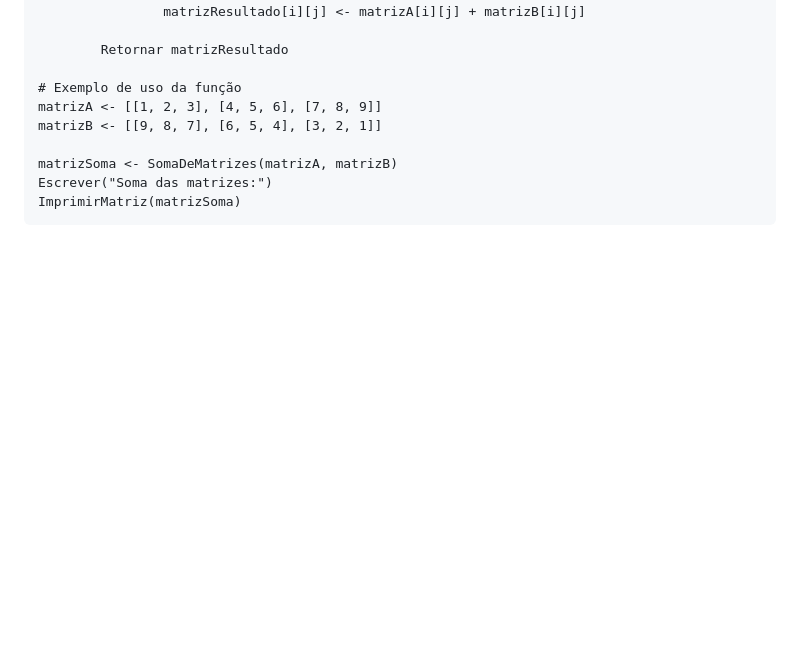
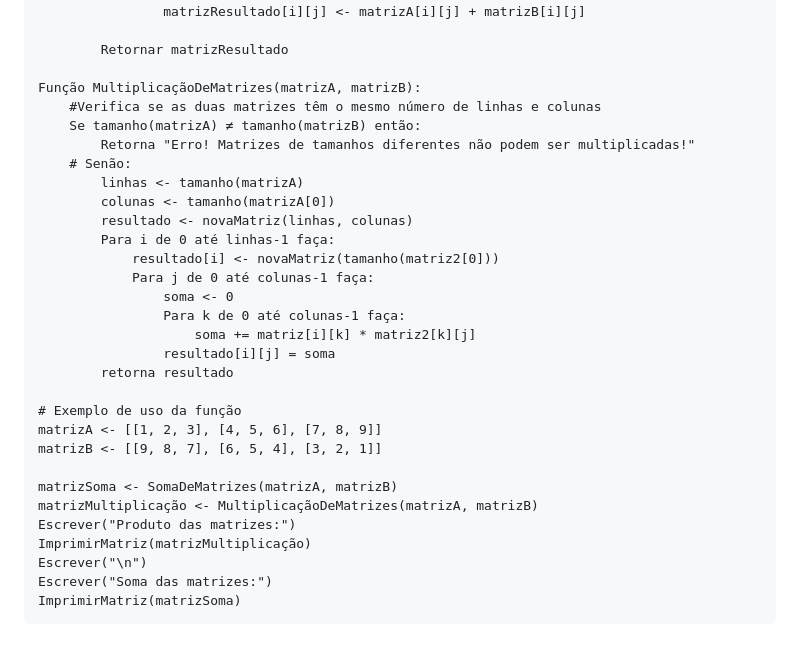
Before and after one commit to felipezillo/inteli, a Markdown page: AUTO_ESTUDO_EXERCICIOS/semana_07/lista_02.md, the part around the change. Drawn GitHub-style; blank space fills up the shorter version.

Commit message:
Update lista_02.md
Lista 02 pronta e finalizada

````diff
--- a/AUTO_ESTUDO_EXERCICIOS/semana_07/lista_02.md
+++ b/AUTO_ESTUDO_EXERCICIOS/semana_07/lista_02.md
@@ -345,11 +345,32 @@ Função SomaDeMatrizes(matrizA, matrizB):
 
         Retornar matrizResultado
 
+Função MultiplicaçãoDeMatrizes(matrizA, matrizB):
+    #Verifica se as duas matrizes têm o mesmo número de linhas e colunas
+    Se tamanho(matrizA) ≠ tamanho(matrizB) então:
+        Retorna "Erro! Matrizes de tamanhos diferentes não podem ser multiplicadas!"
+    # Senão:
+        linhas <- tamanho(matrizA)
+        colunas <- tamanho(matrizA[0])
+        resultado <- novaMatriz(linhas, colunas)
+        Para i de 0 até linhas-1 faça:
+            resultado[i] <- novaMatriz(tamanho(matriz2[0]))
+            Para j de 0 até colunas-1 faça:
+                soma <- 0
+                Para k de 0 até colunas-1 faça:
+                    soma += matriz[i][k] * matriz2[k][j]
+                resultado[i][j] = soma
+        retorna resultado
+
 # Exemplo de uso da função
 matrizA <- [[1, 2, 3], [4, 5, 6], [7, 8, 9]]
 matrizB <- [[9, 8, 7], [6, 5, 4], [3, 2, 1]]
 
 matrizSoma <- SomaDeMatrizes(matrizA, matrizB)
+matrizMultiplicação <- MultiplicaçãoDeMatrizes(matrizA, matrizB)
+Escrever("Produto das matrizes:")
+ImprimirMatriz(matrizMultiplicação)
+Escrever("\n")
 Escrever("Soma das matrizes:")
 ImprimirMatriz(matrizSoma)
 ```
````
